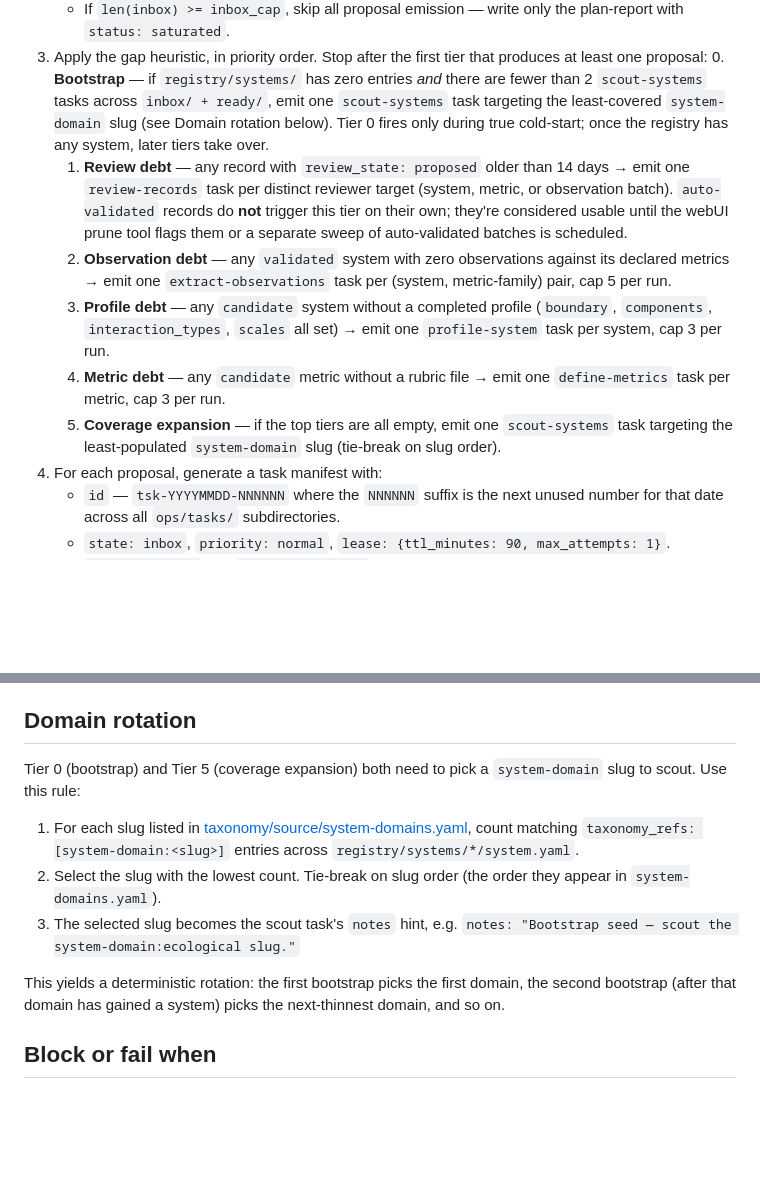
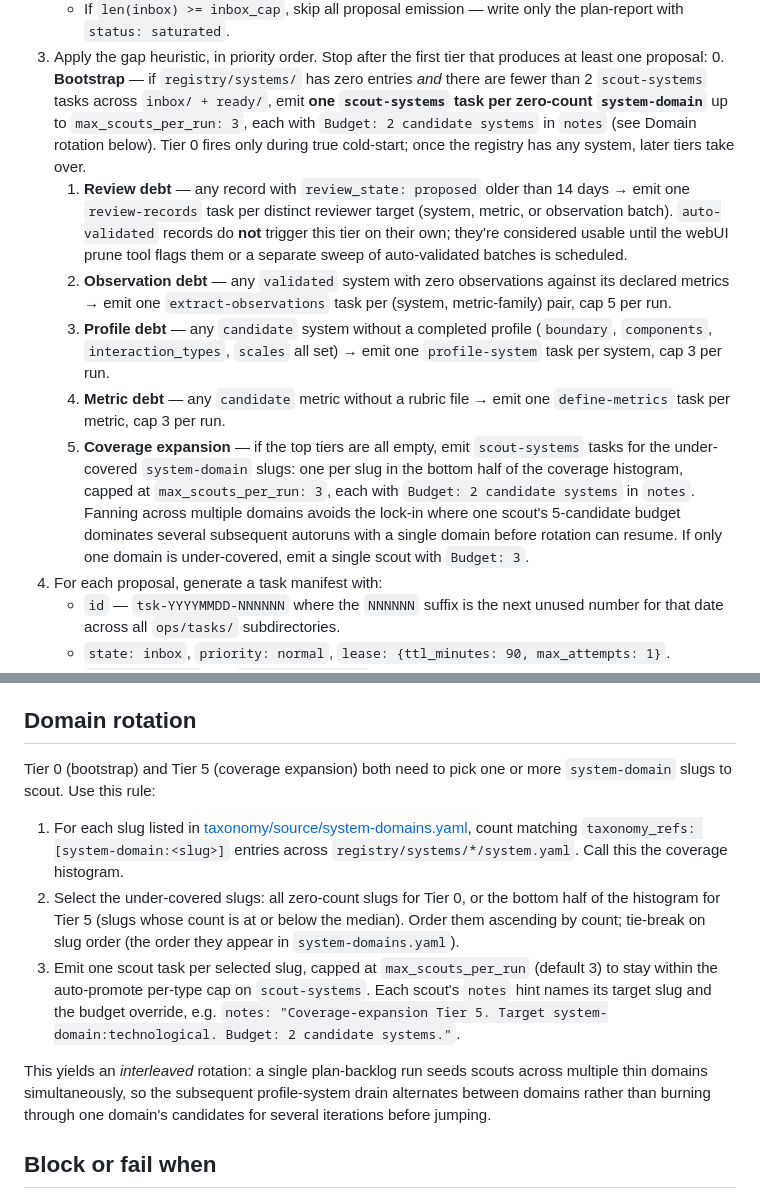
Before and after one commit to shiftynick/catalog-of-complexity, a Markdown page: skills/plan-backlog/SKILL.md, 2 parts joined by grey strips. Drawn GitHub-style; blank space fills up the shorter version.

Commit message:
skills: interleave domain rotation across multiple scouts per plan-backlog run
The cold-start pattern seeded 1 ecological + 5 biological systems because
plan-backlog Tier 5 emitted a single scout-systems task scoped to one
domain, and that scout's default budget of 5 locked the next 5 autoruns
onto the same domain. By the time the ready queue drained and
plan-backlog fired again to pick a different domain, the imbalance was
already built in.

Fix:
- scout-systems default budget drops 5 → 3. Smaller bursts reduce the
  per-scout lock-in, and the manifest `notes` field is the documented
  channel for further overrides ("Budget: 2 candidate systems").
- plan-backlog Tier 0 and Tier 5 now fan out across under-covered
  domains in a single pass: one scout per zero-count slug (Tier 0) or
  per bottom-half slug (Tier 5), capped at max_scouts_per_run=3 to stay
  within the auto-promote per-type cap on scout-systems. Each scout
  ships with a Budget: 2 override in notes.

A single plan-backlog invocation now seeds the queue with mixed-domain
scouts whose candidates interleave downstream, instead of one scout's
5-candidate stream dominating multiple autoruns before rotation resumes.

Co-Authored-By: Claude Opus 4.7 <noreply@anthropic.com>

```diff
--- a/skills/plan-backlog/SKILL.md
+++ b/skills/plan-backlog/SKILL.md
@@ -54,10 +54,11 @@ scope and covered by `review-records` and by human gatekeeping.
    that produces at least one proposal:
    0. **Bootstrap** — if `registry/systems/` has zero entries *and* there
       are fewer than 2 `scout-systems` tasks across `inbox/ + ready/`,
-      emit one `scout-systems` task targeting the least-covered
-      `system-domain` slug (see Domain rotation below). Tier 0 fires only
-      during true cold-start; once the registry has any system, later
-      tiers take over.
+      emit **one `scout-systems` task per zero-count `system-domain`** up
+      to `max_scouts_per_run: 3`, each with `Budget: 2 candidate systems`
+      in `notes` (see Domain rotation below). Tier 0 fires only during
+      true cold-start; once the registry has any system, later tiers
+      take over.
    1. **Review debt** — any record with `review_state: proposed` older than
       14 days → emit one `review-records` task per distinct reviewer target
       (system, metric, or observation batch). `auto-validated` records do
@@ -72,9 +73,14 @@ scope and covered by `review-records` and by human gatekeeping.
       emit one `profile-system` task per system, cap 3 per run.
    4. **Metric debt** — any `candidate` metric without a rubric file → emit
       one `define-metrics` task per metric, cap 3 per run.
-   5. **Coverage expansion** — if the top tiers are all empty, emit one
-      `scout-systems` task targeting the least-populated `system-domain`
-      slug (tie-break on slug order).
+   5. **Coverage expansion** — if the top tiers are all empty, emit
+      `scout-systems` tasks for the under-covered `system-domain` slugs:
+      one per slug in the bottom half of the coverage histogram, capped
+      at `max_scouts_per_run: 3`, each with `Budget: 2 candidate systems`
+      in `notes`. Fanning across multiple domains avoids the lock-in
+      where one scout's 5-candidate budget dominates several subsequent
+      autoruns with a single domain before rotation can resume. If only
+      one domain is under-covered, emit a single scout with `Budget: 3`.
 4. For each proposal, generate a task manifest with:
    - `id` — `tsk-YYYYMMDD-NNNNNN` where the `NNNNNN` suffix is the next
      unused number for that date across all `ops/tasks/` subdirectories.
@@ -104,21 +110,27 @@ scope and covered by `review-records` and by human gatekeeping.
 
 ## Domain rotation
 
-Tier 0 (bootstrap) and Tier 5 (coverage expansion) both need to pick a
-`system-domain` slug to scout. Use this rule:
+Tier 0 (bootstrap) and Tier 5 (coverage expansion) both need to pick one
+or more `system-domain` slugs to scout. Use this rule:
 
 1. For each slug listed in
    [taxonomy/source/system-domains.yaml](../../taxonomy/source/system-domains.yaml),
    count matching `taxonomy_refs: [system-domain:<slug>]` entries across
-   `registry/systems/*/system.yaml`.
-2. Select the slug with the lowest count. Tie-break on slug order (the
-   order they appear in `system-domains.yaml`).
-3. The selected slug becomes the scout task's `notes` hint, e.g.
-   `notes: "Bootstrap seed — scout the system-domain:ecological slug."`
+   `registry/systems/*/system.yaml`. Call this the coverage histogram.
+2. Select the under-covered slugs: all zero-count slugs for Tier 0, or
+   the bottom half of the histogram for Tier 5 (slugs whose count is at
+   or below the median). Order them ascending by count; tie-break on
+   slug order (the order they appear in `system-domains.yaml`).
+3. Emit one scout task per selected slug, capped at `max_scouts_per_run`
+   (default 3) to stay within the auto-promote per-type cap on
+   `scout-systems`. Each scout's `notes` hint names its target slug and
+   the budget override, e.g. `notes: "Coverage-expansion Tier 5. Target
+   system-domain:technological. Budget: 2 candidate systems."`.
 
-This yields a deterministic rotation: the first bootstrap picks the first
-domain, the second bootstrap (after that domain has gained a system) picks
-the next-thinnest domain, and so on.
+This yields an *interleaved* rotation: a single plan-backlog run seeds
+scouts across multiple thin domains simultaneously, so the subsequent
+profile-system drain alternates between domains rather than burning
+through one domain's candidates for several iterations before jumping.
 
 ## Block or fail when
 
```
Also changed, not shown: skills/scout-systems/SKILL.md (+2 -2 lines).
